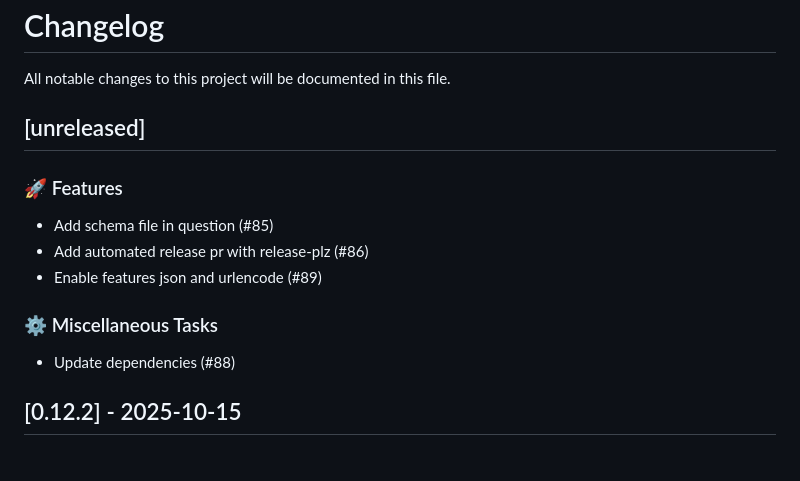
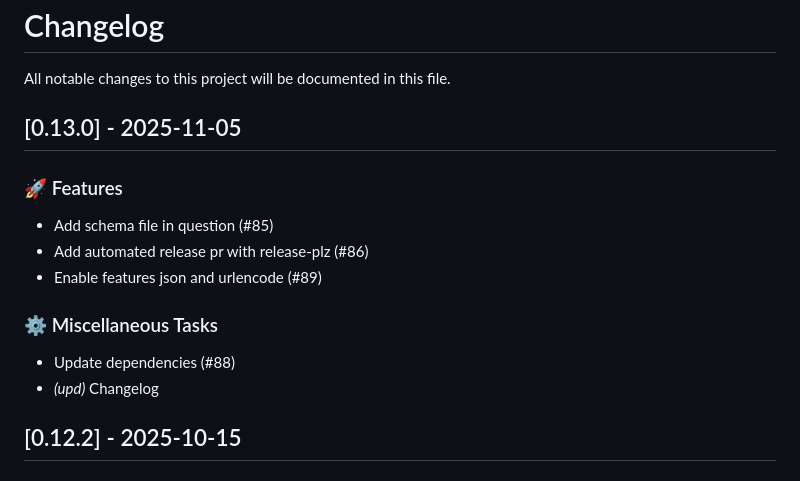
Before and after one commit to dinosath/baker, a Markdown page: CHANGELOG.md, the part around the change. GitHub-like rendering.

Commit message:
chore(upd): changelog

```diff
--- a/CHANGELOG.md
+++ b/CHANGELOG.md
@@ -2,7 +2,7 @@
 
 All notable changes to this project will be documented in this file.
 
-## [unreleased]
+## [0.13.0] - 2025-11-05
 
 ### 🚀 Features
 
@@ -13,6 +13,7 @@ All notable changes to this project will be documented in this file.
 ### ⚙️ Miscellaneous Tasks
 
 - Update dependencies (#88)
+- *(upd)* Changelog
 
 ## [0.12.2] - 2025-10-15
 
```
